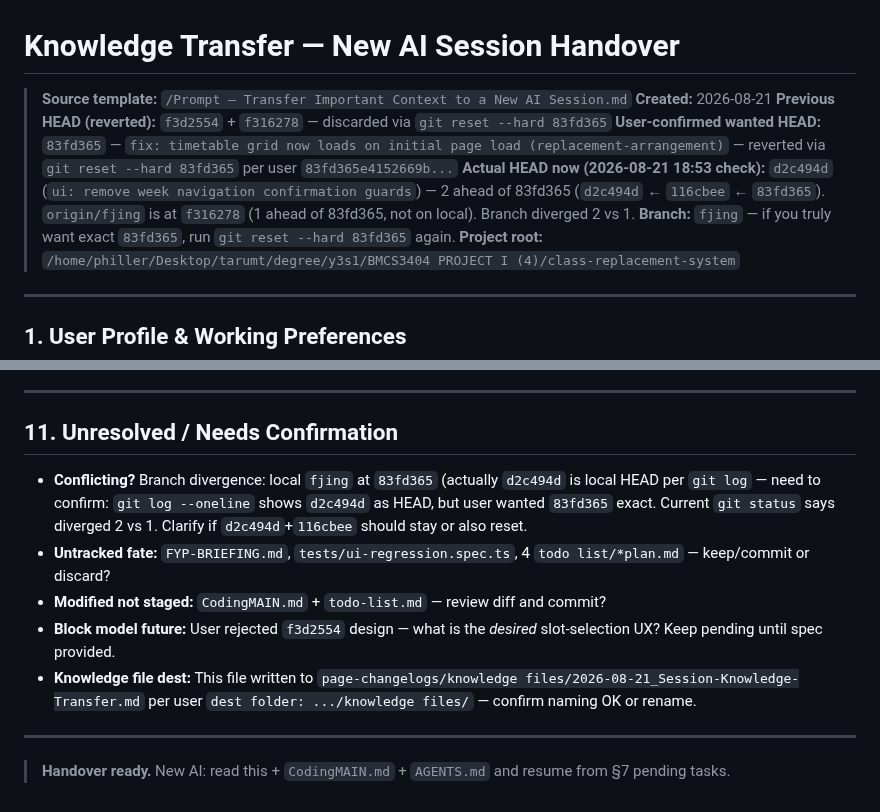
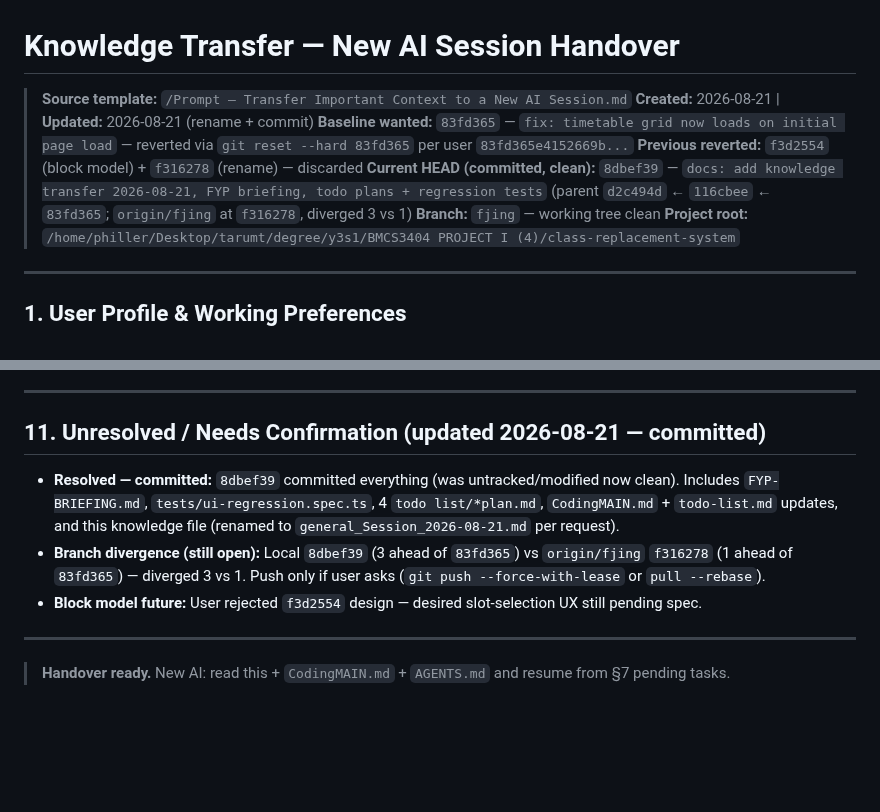
Before and after one commit to FjingXR/class-replacement-system, a Markdown page: page-changelogs/knowledge files/general_Session_2026-08-21.md, 2 parts joined by grey strips. Drawn GitHub-style; blank space fills up the shorter version.

Commit message:
docs: rename knowledge file to general_Session_2026-08-21.md and update HEAD to 8dbef39

```diff
--- a/page-changelogs/knowledge files/2026-08-21_Session-Knowledge-Transfer.md
+++ b/page-changelogs/knowledge files/general_Session_2026-08-21.md
@@ -1,11 +1,11 @@
 # Knowledge Transfer — New AI Session Handover
 
 > **Source template:** `/Prompt — Transfer Important Context to a New AI Session.md`
-> **Created:** 2026-08-21
-> **Previous HEAD (reverted):** `f3d2554` + `f316278` — discarded via `git reset --hard 83fd365`
-> **User-confirmed wanted HEAD:** `83fd365` — `fix: timetable grid now loads on initial page load (replacement-arrangement)` — reverted via `git reset --hard 83fd365` per user `83fd365e4152669b...`
-> **Actual HEAD now (2026-08-21 18:53 check):** `d2c494d` (`ui: remove week navigation confirmation guards`) — 2 ahead of 83fd365 (`d2c494d` ← `116cbee` ← `83fd365`). `origin/fjing` is at `f316278` (1 ahead of 83fd365, not on local). Branch diverged 2 vs 1.
-> **Branch:** `fjing` — if you truly want exact `83fd365`, run `git reset --hard 83fd365` again.
+> **Created:** 2026-08-21 | **Updated:** 2026-08-21 (rename + commit)
+> **Baseline wanted:** `83fd365` — `fix: timetable grid now loads on initial page load` — reverted via `git reset --hard 83fd365` per user `83fd365e4152669b...`
+> **Previous reverted:** `f3d2554` (block model) + `f316278` (rename) — discarded
+> **Current HEAD (committed, clean):** `8dbef39` — `docs: add knowledge transfer 2026-08-21, FYP briefing, todo plans + regression tests` (parent `d2c494d` ← `116cbee` ← `83fd365`; `origin/fjing` at `f316278`, diverged 3 vs 1)
+> **Branch:** `fjing` — working tree clean
 > **Project root:** `/home/philler/Desktop/tarumt/degree/y3s1/BMCS3404 PROJECT I (4)/class-replacement-system`
 
 ---
@@ -172,13 +172,11 @@
 
 ---
 
-## 11. Unresolved / Needs Confirmation
+## 11. Unresolved / Needs Confirmation (updated 2026-08-21 — committed)
 
-- **Conflicting?** Branch divergence: local `fjing` at `83fd365` (actually `d2c494d` is local HEAD per `git log` — need to confirm: `git log --oneline` shows `d2c494d` as HEAD, but user wanted `83fd365` exact. Current `git status` says diverged 2 vs 1. Clarify if `d2c494d`+`116cbee` should stay or also reset.
-- **Untracked fate:** `FYP-BRIEFING.md`, `tests/ui-regression.spec.ts`, 4 `todo list/*plan.md` — keep/commit or discard?
-- **Modified not staged:** `CodingMAIN.md` + `todo-list.md` — review diff and commit?
-- **Block model future:** User rejected `f3d2554` design — what is the *desired* slot-selection UX? Keep pending until spec provided.
-- **Knowledge file dest:** This file written to `page-changelogs/knowledge files/2026-08-21_Session-Knowledge-Transfer.md` per user `dest folder: .../knowledge files/` — confirm naming OK or rename.
+- **Resolved — committed:** `8dbef39` committed everything (was untracked/modified now clean). Includes `FYP-BRIEFING.md`, `tests/ui-regression.spec.ts`, 4 `todo list/*plan.md`, `CodingMAIN.md` + `todo-list.md` updates, and this knowledge file (renamed to `general_Session_2026-08-21.md` per request).
+- **Branch divergence (still open):** Local `8dbef39` (3 ahead of `83fd365`) vs `origin/fjing` `f316278` (1 ahead of `83fd365`) — diverged 3 vs 1. Push only if user asks (`git push --force-with-lease` or `pull --rebase`).
+- **Block model future:** User rejected `f3d2554` design — desired slot-selection UX still pending spec.
 
 ---
 
```
